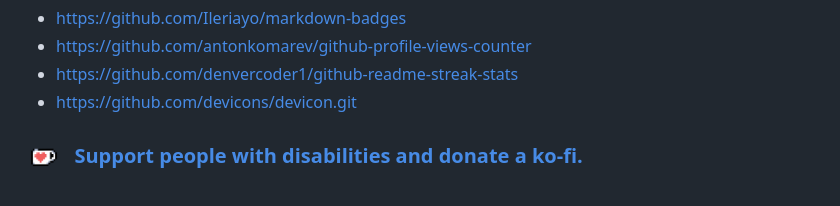
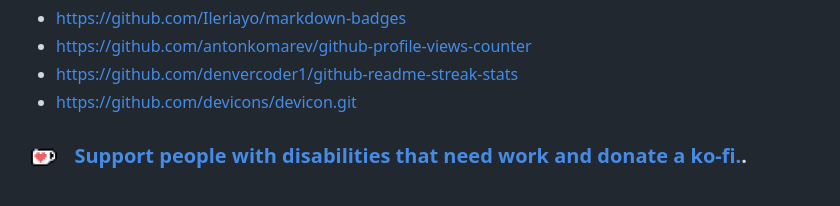
Before and after one commit to brightvibesrock/brightvibes, a Markdown page: README.md, the part around the change. Rendered like a GitHub page.

Commit message:
Update README.md
Signed-off-by: Jenny Dolan <brightvibesrock@gmail.com>

```diff
--- a/README.md
+++ b/README.md
@@ -48,4 +48,4 @@ If you want to add Github Streak Stats card, go to https://github.com/denvercode
 * https://github.com/denvercoder1/github-readme-streak-stats
 * https://github.com/devicons/devicon.git
 
-### <img src="./imageassets/kofi_p_logo_nolabel.png" width="40" height="40"/>&nbsp; [Support people with disabilities and donate a ko-fi.](https://ko-fi.com/brightvibesrock)
+### <img src="./imageassets/kofi_p_logo_nolabel.png" width="40" height="40"/>&nbsp; [Support people with disabilities that need work and donate a ko-fi.](https://ko-fi.com/brightvibesrock).
```
